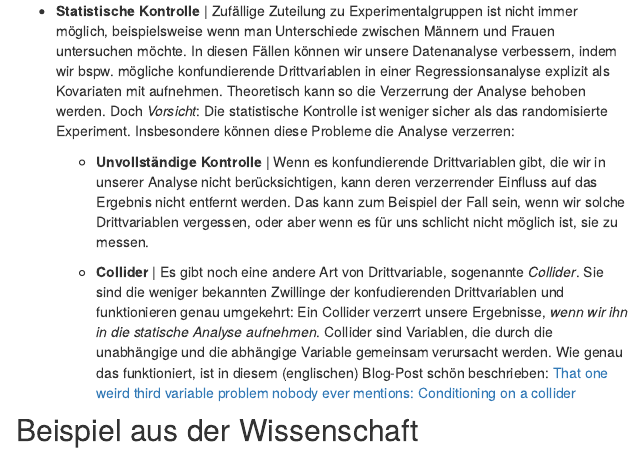
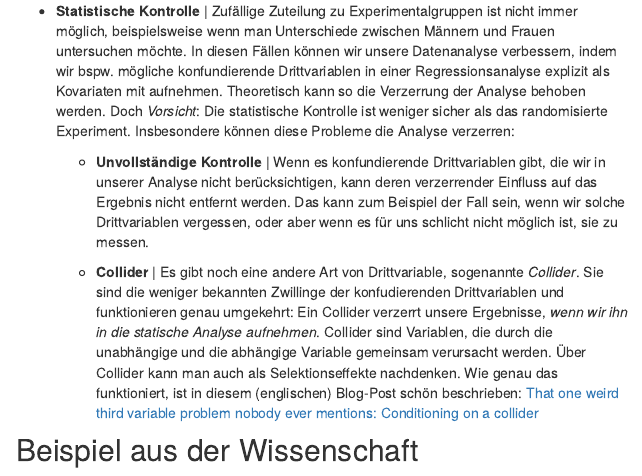
Before and after one commit to ctreffe/statspace, an R Markdown document (konfundierung.Rmd): the page in a window 1100 px wide, from 4440 px down. Rendered offline with R 4.5, knitr and Pandoc, with nearby package versions.

Commit message:
Update konfundierung.Rmd

```diff
--- a/konfundierung.Rmd
+++ b/konfundierung.Rmd
@@ -191,6 +191,6 @@ Wir betrachten hier kurz sowohl die wissenschaftliche, als auch die Praktiker-Pe
 
     -   **Unvollständige Kontrolle** \| Wenn es konfundierende Drittvariablen gibt, die wir in unserer Analyse nicht berücksichtigen, kann deren verzerrender Einfluss auf das Ergebnis nicht entfernt werden. Das kann zum Beispiel der Fall sein, wenn wir solche Drittvariablen vergessen, oder aber wenn es für uns schlicht nicht möglich ist, sie zu messen.
 
-    -   **Collider** \| Es gibt noch eine andere Art von Drittvariable, sogenannte *Collider*. Sie sind die weniger bekannten Zwillinge der konfudierenden Drittvariablen und funktionieren genau umgekehrt: Ein Collider verzerrt unsere Ergebnisse, *wenn wir ihn in die statische Analyse aufnehmen*. Collider sind Variablen, die durch die unabhängige und die abhängige Variable gemeinsam verursacht werden. Wie genau das funktioniert, ist in diesem (englischen) Blog-Post schön beschrieben: [That one weird third variable problem nobody ever mentions: Conditioning on a collider](http://www.the100.ci/2017/03/14/that-one-weird-third-variable-problem-nobody-ever-mentions-conditioning-on-a-collider/)
+    -   **Collider** \| Es gibt noch eine andere Art von Drittvariable, sogenannte *Collider*. Sie sind die weniger bekannten Zwillinge der konfudierenden Drittvariablen und funktionieren genau umgekehrt: Ein Collider verzerrt unsere Ergebnisse, *wenn wir ihn in die statische Analyse aufnehmen*. Collider sind Variablen, die durch die unabhängige und die abhängige Variable gemeinsam verursacht werden. Über Collider kann man auch als Selektionseffekte nachdenken. Wie genau das funktioniert, ist in diesem (englischen) Blog-Post schön beschrieben: [That one weird third variable problem nobody ever mentions: Conditioning on a collider](http://www.the100.ci/2017/03/14/that-one-weird-third-variable-problem-nobody-ever-mentions-conditioning-on-a-collider/)
 
 ## Beispiel aus der Wissenschaft
```
